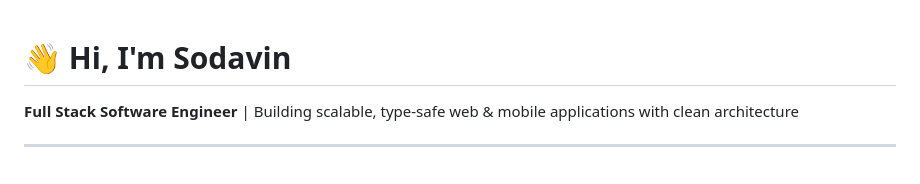
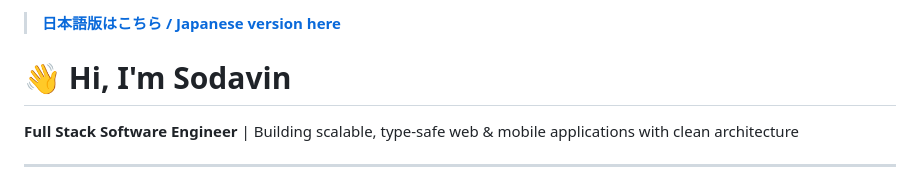
Before and after one commit to sodavinchheng/sodavinchheng, a Markdown page: README.md, the part around one of its changes. GitHub-like rendering.

Commit message:
Add Japanese README

```diff
--- a/README.md
+++ b/README.md
@@ -1,3 +1,5 @@
+> **[日本語版はこちら / Japanese version here](README.ja.md)**
+
 # 👋 Hi, I'm Sodavin
 
 **Full Stack Software Engineer** | Building scalable, type-safe web & mobile applications with clean architecture
```
Also changed, not shown: other parts of README.md (+1 -2 lines), README.ja.md (added, +159 -0 lines).
